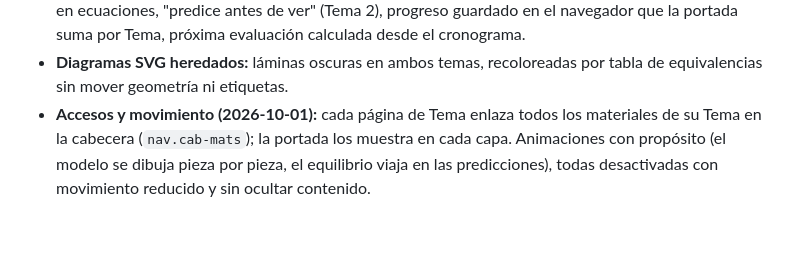
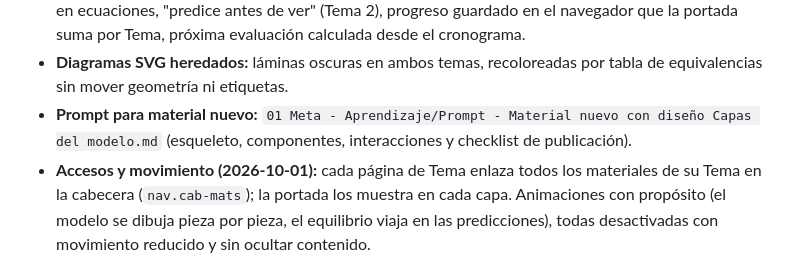
Before and after one commit to carcamval2025-cyber/modelos-macroeconomicos-vault, a Markdown page: AGENTS.md, the part around the change. Drawn GitHub-style; blank space fills up the shorter version.

```diff
--- a/AGENTS.md
+++ b/AGENTS.md
@@ -134,6 +134,8 @@ checklist en `02 Curso/Sistema de Diseño HTML.md`; registro del proceso en
   navegador que la portada suma por Tema, próxima evaluación calculada desde el cronograma.
 - **Diagramas SVG heredados:** láminas oscuras en ambos temas, recoloreadas por tabla de
   equivalencias sin mover geometría ni etiquetas.
+- **Prompt para material nuevo:** `01 Meta - Aprendizaje/Prompt - Material nuevo con diseño Capas del
+  modelo.md` (esqueleto, componentes, interacciones y checklist de publicación).
 - **Accesos y movimiento (2026-10-01):** cada página de Tema enlaza todos los materiales de su
   Tema en la cabecera (`nav.cab-mats`); la portada los muestra en cada capa. Animaciones con
   propósito (el modelo se dibuja pieza por pieza, el equilibrio viaja en las predicciones), todas
```
Also changed, not shown: 01 Meta - Aprendizaje/Prompt - Material nuevo con diseño Capas del modelo.md (added, +203 -0 lines).
